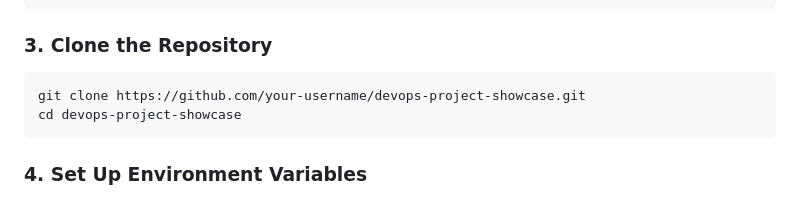
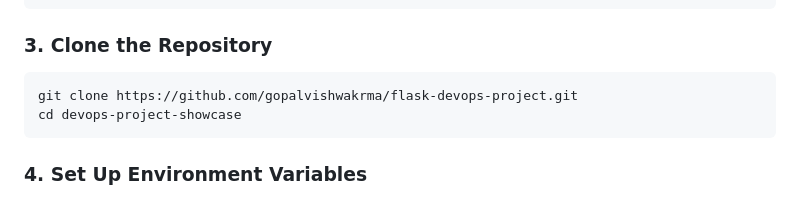
Before and after one commit to gopalvishwakrma/flask-devops-project, a Markdown page: README.md, the part around the change. GitHub-like rendering.

````diff
--- a/README.md
+++ b/README.md
@@ -56,7 +56,7 @@ sudo dnf install git
 ### 3. Clone the Repository
 
 ```bash
-git clone https://github.com/your-username/devops-project-showcase.git
+git clone https://github.com/gopalvishwakrma/flask-devops-project.git
 cd devops-project-showcase
 ```
 
````
